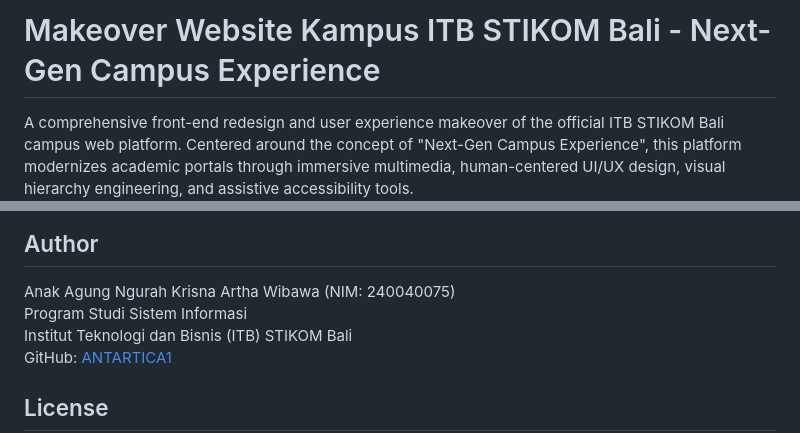
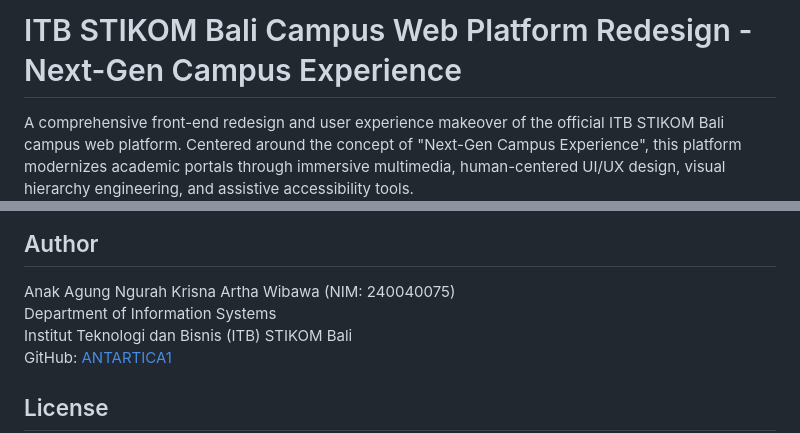
Before and after one commit to ANTARTICA1/Website-Stikom-UAS, a Markdown page: README.md, 2 parts joined by grey strips. Rendered like a GitHub page.

```diff
--- a/README.md
+++ b/README.md
@@ -1,4 +1,4 @@
-# Makeover Website Kampus ITB STIKOM Bali - Next-Gen Campus Experience
+# ITB STIKOM Bali Campus Web Platform Redesign - Next-Gen Campus Experience
 
 A comprehensive front-end redesign and user experience makeover of the official ITB STIKOM Bali campus web platform. Centered around the concept of "Next-Gen Campus Experience", this platform modernizes academic portals through immersive multimedia, human-centered UI/UX design, visual hierarchy engineering, and assistive accessibility tools.
 
@@ -93,7 +93,7 @@ Website-Stikom-UAS/
 ## Author
 
 Anak Agung Ngurah Krisna Artha Wibawa (NIM: 240040075)
-Program Studi Sistem Informasi
+Department of Information Systems
 Institut Teknologi dan Bisnis (ITB) STIKOM Bali
 GitHub: [ANTARTICA1](https://github.com/ANTARTICA1)
 
```
Also changed, not shown: other parts of README.md (+2 -2 lines).
